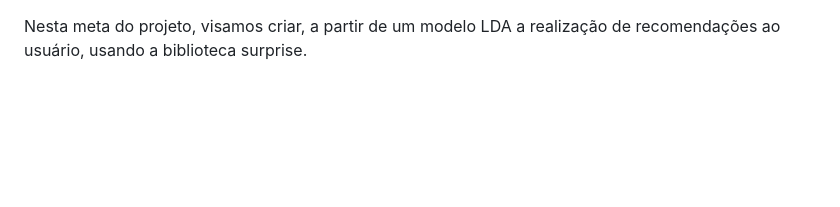
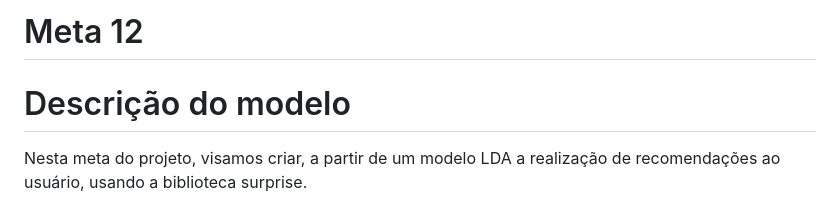
Before and after one commit to mcti-sefip/NLP-MCTI-PPF, a Markdown page: Machine_Learning_NLP/NLP_Recommendation/README.md, the part around the change. GitHub-like rendering; blank space fills up the shorter version.

```diff
--- a/Machine_Learning_NLP/NLP_Recommendation/README.md
+++ b/Machine_Learning_NLP/NLP_Recommendation/README.md
@@ -1,3 +1,7 @@
+# Meta 12
+
+# Descrição do modelo
+
 Nesta meta do projeto, visamos criar, a partir de um modelo LDA a realização de recomendações ao usuário, usando a biblioteca surprise.
 
 A biblioteca surprise fornece 11 modelos de classificadores que tentam prever a classificação dos dados de treinamento com base em várias técnicas diferentes de filtragem colaborativa. Os modelos fornecidos com uma breve explicação são mencionados abaixo.
```
